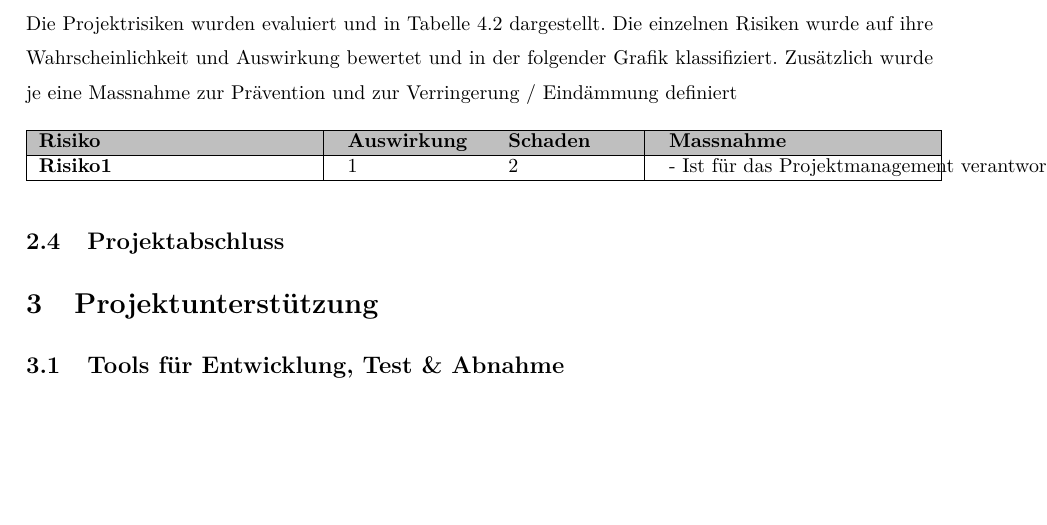
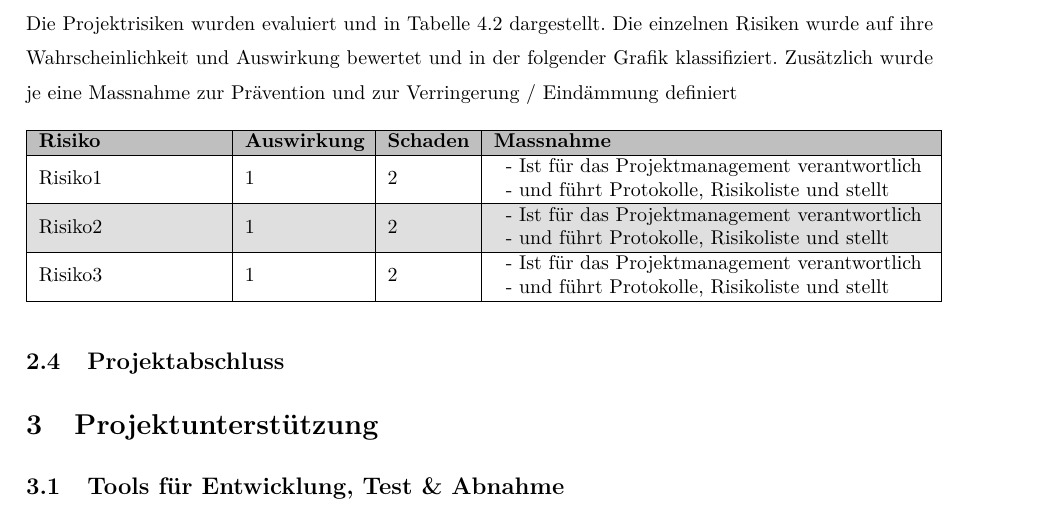
Before and after one commit to tkreienbuehl/I_BA_APPE_F1701, a LaTeX document (Dokumentation/PMP/Dokumentation_PMP.tex, which reads Dokumentation/PMP/Ziele/Projektfuhrung.tex): part of page 7 of 12, cut so that both start at the same text, the shorter picture padded with empty space. Compiled offline with pdfLaTeX; an older LaTeX class or package is replaced by its successor.

Commit message:
added risks

```diff
--- a/Dokumentation/PMP/Ziele/Projektfuhrung.tex
+++ b/Dokumentation/PMP/Ziele/Projektfuhrung.tex
@@ -26,30 +26,38 @@ In der Projektkontrolle sollen Abweichungen zwischen SOLL- und IST-Zustand aufge
 \subsection{Risikomanagement}
 Die Projektrisiken wurden evaluiert und in Tabelle 4.2 dargestellt. Die einzelnen Risiken wurde auf ihre Wahrscheinlichkeit und Auswirkung bewertet und in der folgender Grafik klassifiziert. Zusätzlich wurde je eine Massnahme zur Prävention und zur Verringerung / Eindämmung definiert
 \begin{table}[H]
-\begin{tabular}{ | p{0.30\textwidth} | p{0.15\textwidth} | p{0.15\textwidth} | p{0.30\textwidth} | }
+\begin{tabular}{ | p{0.20\textwidth} | p{0.13\textwidth} | p{0.09\textwidth} | p{0.48\textwidth} | }
 \hline \rowcolor{gray!50}
 %Titelzeile
-	\textbf{Risiko}          &
-	\begin{tabular}{l}
-		\textbf{Auswirkung}
-	\end{tabular}	 	 &
-	\begin{tabular}{l}
-		\textbf{Schaden}
-	\end{tabular}	 	 &
-	\begin{tabular}{l}
-		\textbf{Massnahme}
-	\end{tabular}
+	\textbf{Risiko} &
+	\textbf{Auswirkung}	 	 &
+	\textbf{Schaden}	 	 &
+	\textbf{Massnahme}
 	\\ \hline
 %Zeile
-	\textbf{Risiko1} &
+	Risiko1 &
+	1 &
+	2 &
 	\begin{tabular}{l}
-		1
-	\end{tabular} &
+		- Ist für das Projektmanagement verantwortlich\\
+		- und führt Protokolle, Risikoliste und stellt
+	\end{tabular}
+	\\ \hline	%Untere Abgrenzung
+%Zeile
+	Risiko2 &
+	1 &
+	2 &
 	\begin{tabular}{l}
-		2
-	\end{tabular} &
+		- Ist für das Projektmanagement verantwortlich\\
+		- und führt Protokolle, Risikoliste und stellt
+	\end{tabular}
+	\\ \hline	%Untere Abgrenzung
+%Zeile
+	Risiko3 &
+	1 &
+	2 &
 	\begin{tabular}{l}
-		- Ist für das Projektmanagement verantwortlich
+		- Ist für das Projektmanagement verantwortlich\\
 		- und führt Protokolle, Risikoliste und stellt
 	\end{tabular}
 	\\ \hline	%Untere Abgrenzung
```
